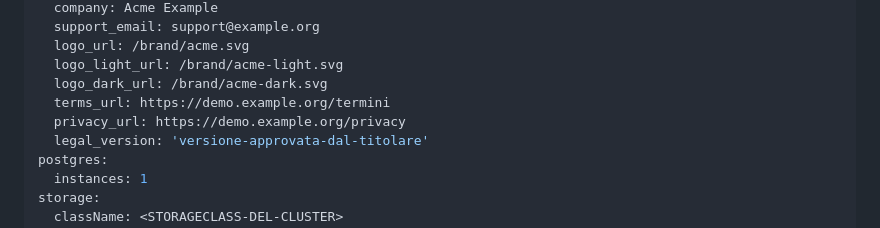
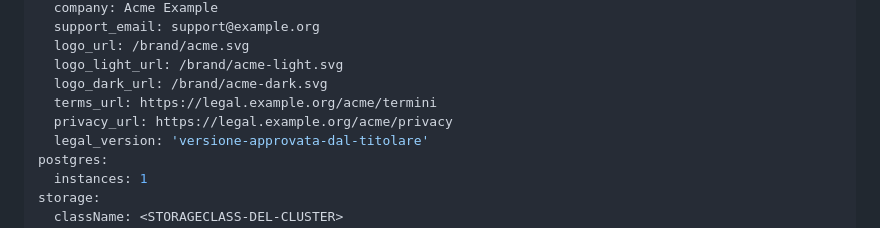
Before and after one commit to alexpacio/ventic-website, a Markdown page: src/pages/demo.md, the part around the change. GitHub-like rendering.

Commit message:
docs: use dedicated owner legal document URLs in demo examples

```diff
--- a/src/pages/demo.md
+++ b/src/pages/demo.md
@@ -163,8 +163,8 @@ provider:
   logo_url: /brand/acme.svg
   logo_light_url: /brand/acme-light.svg
   logo_dark_url: /brand/acme-dark.svg
-  terms_url: https://demo.example.org/termini
-  privacy_url: https://demo.example.org/privacy
+  terms_url: https://legal.example.org/acme/termini
+  privacy_url: https://legal.example.org/acme/privacy
   legal_version: 'versione-approvata-dal-titolare'
 postgres:
   instances: 1
```
Also changed, not shown: 1 other file.
